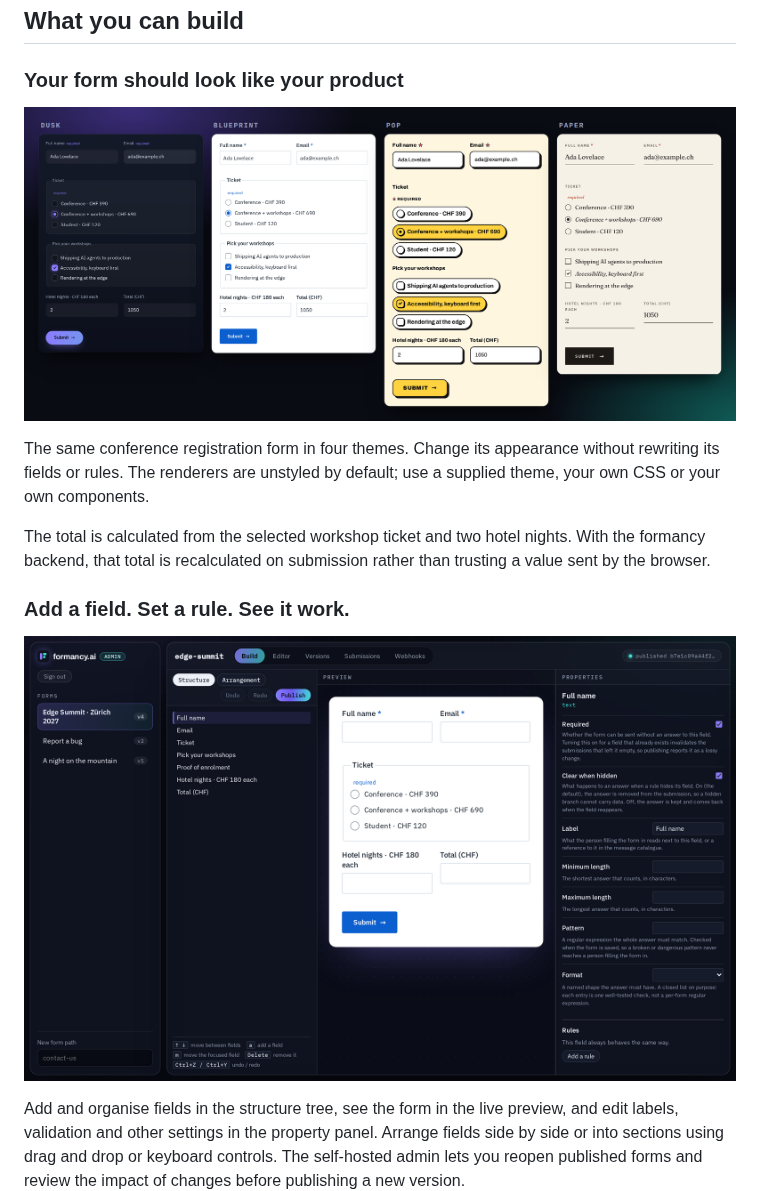
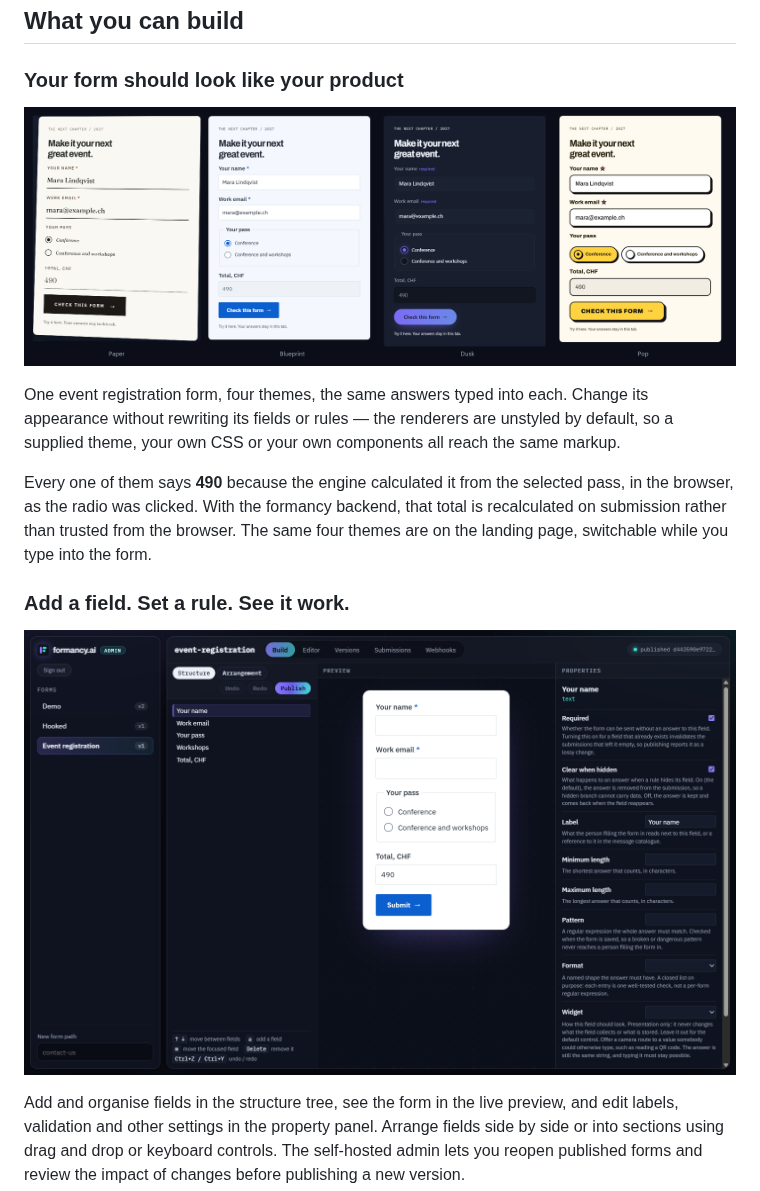
Before and after one commit to sharkysan/formancy.ai, a Markdown page: README.md, the part around one of its changes. GitHub-like rendering; pictures changed too: docs/images/readme/builder.png, docs/images/readme/themes.png.

```diff
--- a/README.md
+++ b/README.md
@@ -86,12 +86,15 @@ backend.
 </p>
 
-The same conference registration form in four themes. Change its appearance
-without rewriting its fields or rules. The renderers are unstyled by default;
-use a supplied theme, your own CSS or your own components.
+One event registration form, four themes, the same answers typed into each.
+Change its appearance without rewriting its fields or rules — the renderers are
+unstyled by default, so a supplied theme, your own CSS or your own components
+all reach the same markup.
 
-The total is calculated from the selected workshop ticket and two hotel nights.
-With the formancy backend, that total is recalculated on submission rather than
-trusting a value sent by the browser.
+Every one of them says **490** because the engine calculated it from the
+selected pass, in the browser, as the radio was clicked. With the formancy
+backend, that total is recalculated on submission rather than trusted from the
+browser. The same four themes are on the landing page, switchable while you
+type into the form.
 
 ### Add a field. Set a rule. See it work.
 
```
Also changed, not shown: other parts of README.md (+2 -2 lines), CHANGELOG.md (+21 -0 lines), docs/images/readme/hero.jpg, 5 other files.
